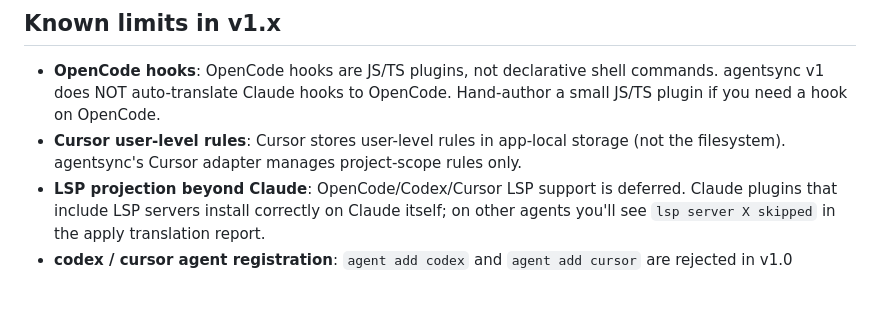
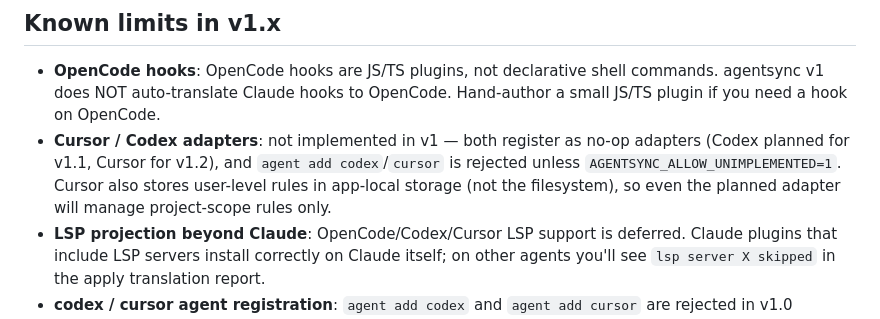
Before and after one commit to spxrogers/agentsync, a Markdown page: README.md, the part around the change. GitHub-like rendering; blank space fills up the shorter version.

```diff
--- a/README.md
+++ b/README.md
@@ -71,7 +71,7 @@ If you lose your age private key, you lose access to all encrypted secrets. Reco
 ## Known limits in v1.x
 
 - **OpenCode hooks**: OpenCode hooks are JS/TS plugins, not declarative shell commands. agentsync v1 does NOT auto-translate Claude hooks to OpenCode. Hand-author a small JS/TS plugin if you need a hook on OpenCode.
-- **Cursor user-level rules**: Cursor stores user-level rules in app-local storage (not the filesystem). agentsync's Cursor adapter manages project-scope rules only.
+- **Cursor / Codex adapters**: not implemented in v1 — both register as no-op adapters (Codex planned for v1.1, Cursor for v1.2), and `agent add codex`/`cursor` is rejected unless `AGENTSYNC_ALLOW_UNIMPLEMENTED=1`. Cursor also stores user-level rules in app-local storage (not the filesystem), so even the planned adapter will manage project-scope rules only.
 - **LSP projection beyond Claude**: OpenCode/Codex/Cursor LSP support is deferred. Claude plugins that include LSP servers install correctly on Claude itself; on other agents you'll see `lsp server X skipped` in the apply translation report.
 - **codex / cursor agent registration**: `agent add codex` and `agent add cursor` are rejected in v1.0 because their adapters are noops. Set `AGENTSYNC_ALLOW_UNIMPLEMENTED=1` to register anyway (apply will silently emit zero ops for them).
 - **TOML / JSONC comment preservation**: comments in `~/.agentsync/mcp/*.toml` and in agent-side `opencode.json` are NOT preserved across reconcile `[w]`rite-back or import. Hand-edited comments survive in unrelated sections; the rewritten section will be re-emitted without comments. Deferred to v1.x.
```
Also changed, not shown: LAUNCH_CHECKLIST.md (+11 -13 lines).
